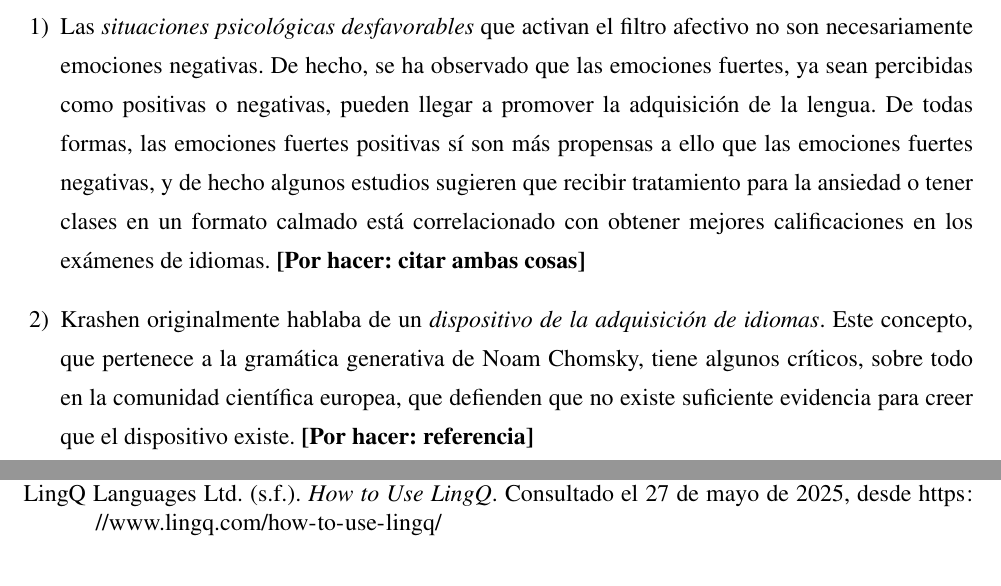
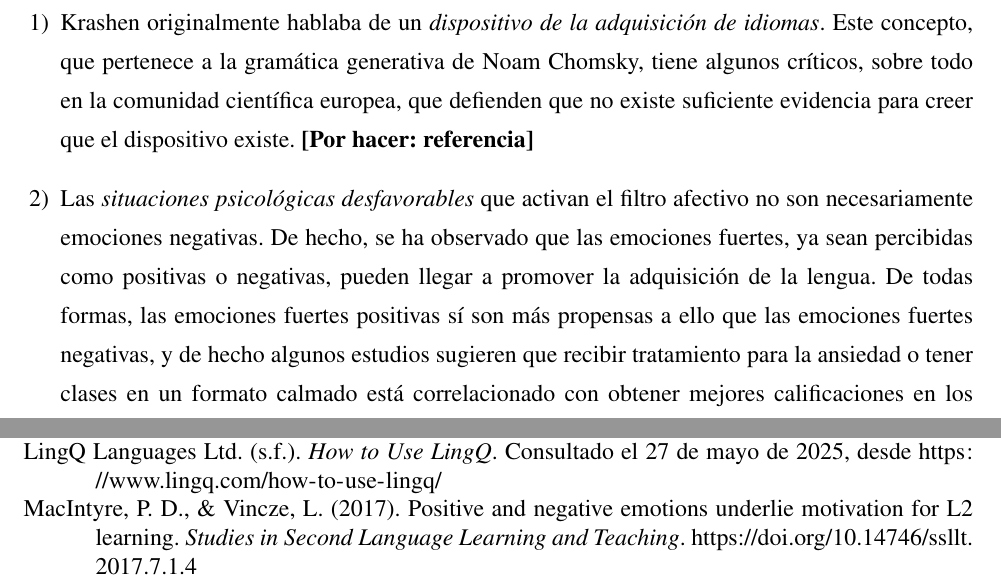
Before and after one commit to Laquinh/tfg-inso, a LaTeX book (main.tex, which reads bibliography.bib, chapters/state-of-the-art.tex): two parts of pages 13 and 32 of 33, joined at a grey line, cut so that both start at the same text. Compiled offline with pdfLaTeX.

Commit message:
Reference emotions

```diff
--- a/bibliography.bib
+++ b/bibliography.bib
@@ -244,3 +244,12 @@
 	url={https://taku910.github.io/mecab/},
 	urldate={2025-05-29}
 }
+
+@article{MacIntyre,
+	title={Positive and negative emotions underlie motivation for L2 learning},
+	author={Peter D. MacIntyre and Laszlo Vincze},
+	journal={Studies in Second Language Learning and Teaching},
+	year={2017},
+	doi={10.14746/ssllt.2017.7.1.4},
+	url={https://files.eric.ed.gov/fulltext/EJ1137840.pdf}
+}
--- a/chapters/state-of-the-art.tex
+++ b/chapters/state-of-the-art.tex
@@ -36,8 +36,8 @@ Una de las aportaciones más significantes en la historia del estudio sobre la a
 El modelo monitor fue propuesto hace al rededor de cinco décadas. Por supuesto, a lo largo de estos últimos años, se han realizado innumerables aportes al estudio sobre la adquisición de la segunda lengua que, si bien no contradicen del todo las ideas arriba mencionadas, sí expanden sobre ellas y aclaran matices importantes \autocite{https://doi.org/10.1111/flan.12552}. \todo[¿Cuáles?]
 
 \begin{enumerate}
-	\item Las \textit{situaciones psicológicas desfavorables} que activan el filtro afectivo no son necesariamente emociones negativas. De hecho, se ha observado que las emociones fuertes, ya sean percibidas como positivas o negativas, pueden llegar a promover la adquisición de la lengua. De todas formas, las emociones fuertes positivas sí son más propensas a ello que las emociones fuertes negativas, y de hecho algunos estudios sugieren que recibir tratamiento para la ansiedad o tener clases en un formato calmado está correlacionado con obtener mejores calificaciones en los exámenes de idiomas. \todo[citar ambas cosas]
 	\item Krashen originalmente hablaba de un \textit{dispositivo de la adquisición de idiomas}. Este concepto, que pertenece a la gramática generativa de Noam Chomsky, tiene algunos críticos, sobre todo en la comunidad científica europea, que defienden que no existe suficiente evidencia para creer que el dispositivo existe. \todo[referencia]
+	\item Las \textit{situaciones psicológicas desfavorables} que activan el filtro afectivo no son necesariamente emociones negativas. De hecho, se ha observado que las emociones fuertes, ya sean percibidas como positivas o negativas, pueden llegar a promover la adquisición de la lengua. De todas formas, las emociones fuertes positivas sí son más propensas a ello que las emociones fuertes negativas, y de hecho algunos estudios sugieren que recibir tratamiento para la ansiedad o tener clases en un formato calmado está correlacionado con obtener mejores calificaciones en los exámenes de idiomas. \autocite{MacIntyre}
 \end{enumerate}
 
 \todo[Crítica a Krashen: niveles conversacionales demasiado bajos]
```
